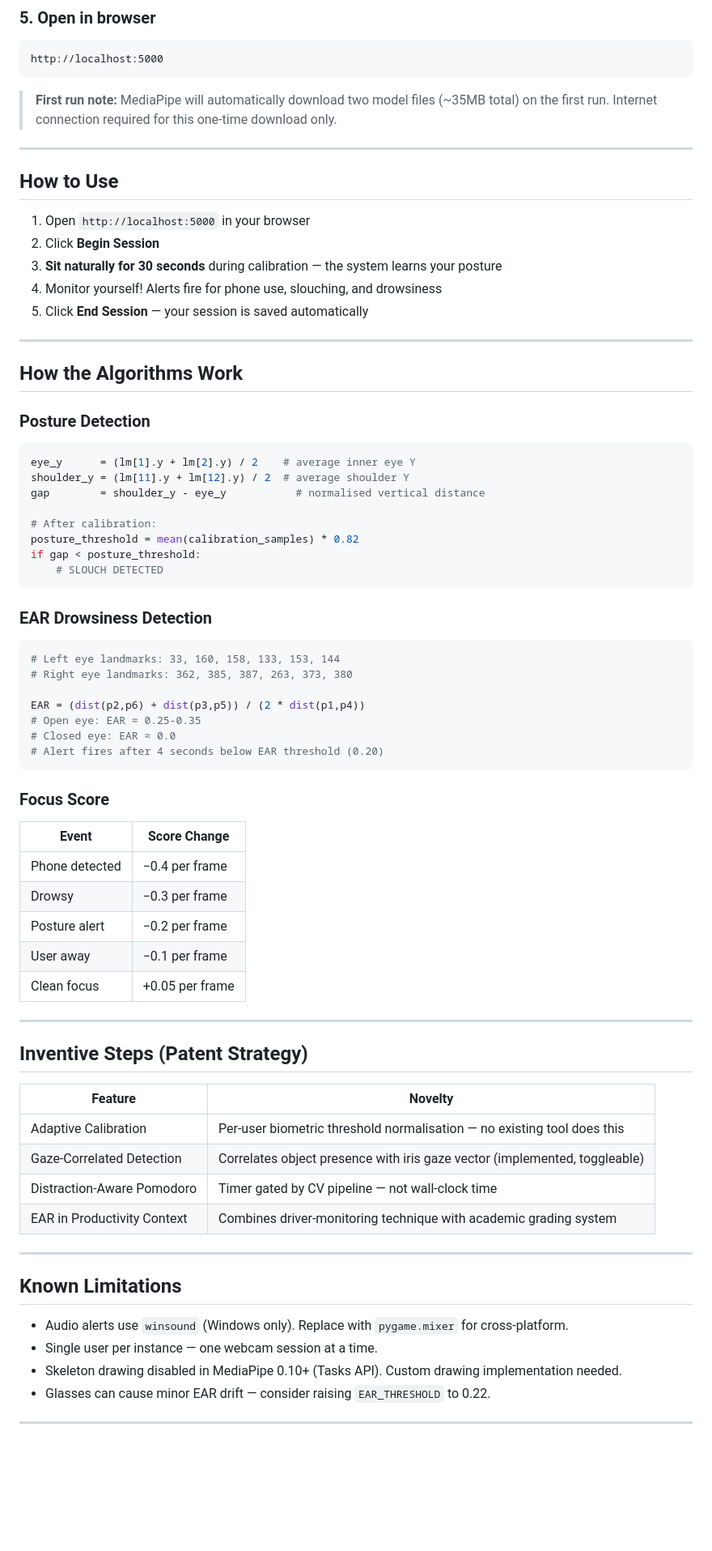
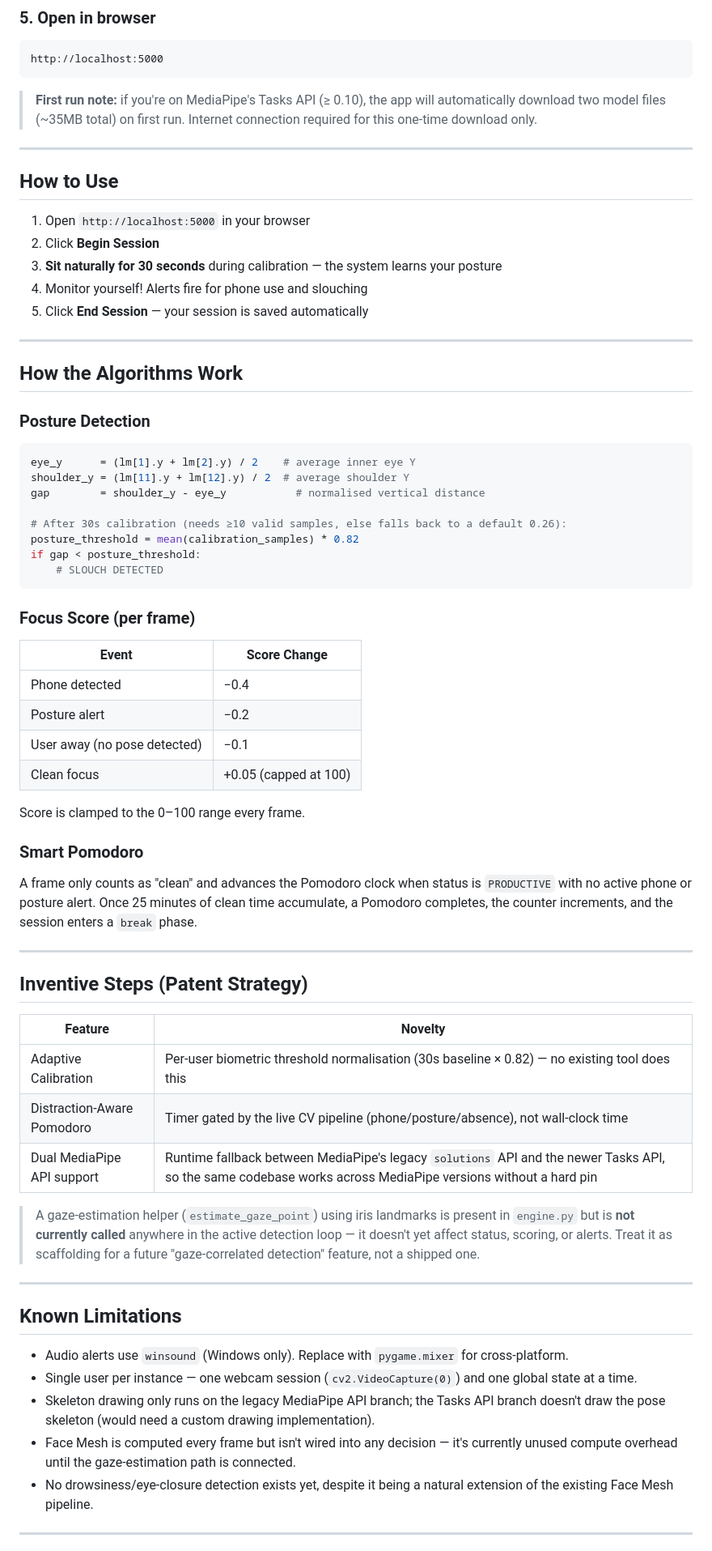
Before and after one commit to AditiJHA-ai/FocusFlow-AI, a Markdown page: README.md, the part around one of its changes. Shown at 81% size. Drawn GitHub-style; blank space fills up the shorter version.

````diff
--- a/README.md
+++ b/README.md
@@ -101,21 +96,21 @@ python app.py
 http://localhost:5000
 ```
 
-> **First run note:** MediaPipe will automatically download two model files (~35MB total) on the first run. Internet connection required for this one-time download only.
+> **First run note:** if you're on MediaPipe's Tasks API (≥ 0.10), the app will automatically download two model files (~35MB total) on first run. Internet connection required for this one-time download only.
 
 ---
 
-##  How to Use
+## How to Use
 
 1. Open `http://localhost:5000` in your browser
 2. Click **Begin Session**
 3. **Sit naturally for 30 seconds** during calibration — the system learns your posture
-4. Monitor yourself! Alerts fire for phone use, slouching, and drowsiness
+4. Monitor yourself! Alerts fire for phone use and slouching
 5. Click **End Session** — your session is saved automatically
 
 ---
 
-##  How the Algorithms Work
+## How the Algorithms Work
 
 ### Posture Detection
 ```python
@@ -123,51 +118,46 @@ eye_y      = (lm[1].y + lm[2].y) / 2    # average inner eye Y
 shoulder_y = (lm[11].y + lm[12].y) / 2  # average shoulder Y
 gap        = shoulder_y - eye_y           # normalised vertical distance
 
-# After calibration:
+# After 30s calibration (needs ≥10 valid samples, else falls back to a default 0.26):
 posture_threshold = mean(calibration_samples) * 0.82
 if gap < posture_threshold:
     # SLOUCH DETECTED
 ```
 
-### EAR Drowsiness Detection
-```python
-# Left eye landmarks: 33, 160, 158, 133, 153, 144
-# Right eye landmarks: 362, 385, 387, 263, 373, 380
-
-EAR = (dist(p2,p6) + dist(p3,p5)) / (2 * dist(p1,p4))
-# Open eye: EAR ≈ 0.25-0.35
-# Closed eye: EAR ≈ 0.0
-# Alert fires after 4 seconds below EAR threshold (0.20)
-```
-
-### Focus Score
+### Focus Score (per frame)
 | Event | Score Change |
 |-------|-------------|
-| Phone detected | −0.4 per frame |
-| Drowsy | −0.3 per frame |
-| Posture alert | −0.2 per frame |
-| User away | −0.1 per frame |
-| Clean focus | +0.05 per frame |
+| Phone detected | −0.4 |
+| Posture alert | −0.2 |
+| User away (no pose detected) | −0.1 |
+| Clean focus | +0.05 (capped at 100) |
+
+Score is clamped to the 0–100 range every frame.
+
+### Smart Pomodoro
+A frame only counts as "clean" and advances the Pomodoro clock when status is `PRODUCTIVE` with no active phone or posture alert. Once 25 minutes of clean time accumulate, a Pomodoro completes, the counter increments, and the session enters a `break` phase.
 
 ---
 
-##  Inventive Steps (Patent Strategy)
+## Inventive Steps (Patent Strategy)
 
 | Feature | Novelty |
 |---------|---------|
-| Adaptive Calibration | Per-user biometric threshold normalisation — no existing tool does this |
-| Gaze-Correlated Detection | Correlates object presence with iris gaze vector (implemented, toggleable) |
-| Distraction-Aware Pomodoro | Timer gated by CV pipeline — not wall-clock time |
-| EAR in Productivity Context | Combines driver-monitoring technique with academic grading system |
+| Adaptive Calibration | Per-user biometric threshold normalisation (30s baseline × 0.82) — no existing tool does this |
+| Distraction-Aware Pomodoro | Timer gated by the live CV pipeline (phone/posture/absence), not wall-clock time |
+| Dual MediaPipe API support | Runtime fallback between MediaPipe's legacy `solutions` API and the newer Tasks API, so the same codebase works across MediaPipe versions without a hard pin |
+
+> A gaze-estimation helper (`estimate_gaze_point`) using iris landmarks is present in `engine.py` but is **not currently called** anywhere in the active detection loop — it doesn't yet affect status, scoring, or alerts. Treat it as scaffolding for a future "gaze-correlated detection" feature, not a shipped one.
 
 ---
 
-##  Known Limitations
+## Known Limitations
 
 - Audio alerts use `winsound` (Windows only). Replace with `pygame.mixer` for cross-platform.
-- Single user per instance — one webcam session at a time.
-- Skeleton drawing disabled in MediaPipe 0.10+ (Tasks API). Custom drawing implementation needed.
-- Glasses can cause minor EAR drift — consider raising `EAR_THRESHOLD` to 0.22.
+- Single user per instance — one webcam session (`cv2.VideoCapture(0)`) and one global state at a time.
+- Skeleton drawing only runs on the legacy MediaPipe API branch; the Tasks API branch doesn't draw the pose skeleton (would need a custom drawing implementation).
+- Face Mesh is computed every frame but isn't wired into any decision — it's currently unused compute overhead until the gaze-estimation path is connected.
+- No drowsiness/eye-closure detection exists yet, despite it being a natural extension of the existing Face Mesh pipeline.
 
 ---
 
````
Also changed, not shown: other parts of README.md (+25 -31 lines).
